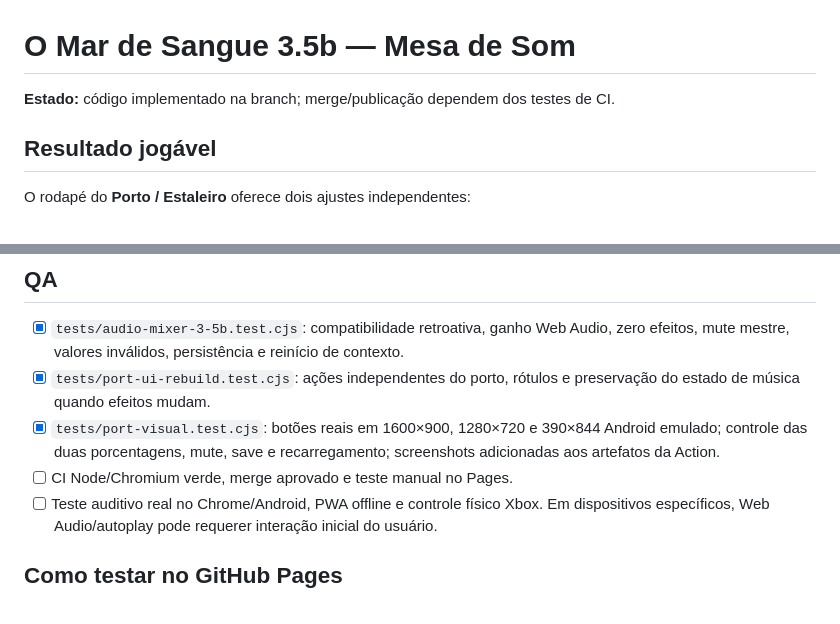
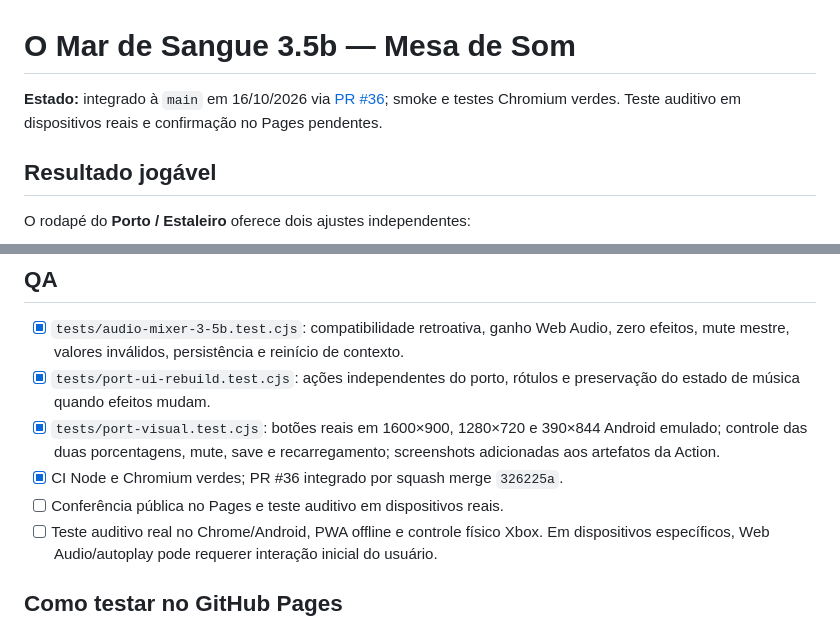
Before and after one commit to pedromaintenance/o-mar-de-sangue, a Markdown page: docs/audio-mixer-3-5b.md, 2 parts joined by grey strips. GitHub-like rendering.

Commit message:
docs(audio): record mixer 3.5b merge and passing CI checks

```diff
--- a/docs/audio-mixer-3-5b.md
+++ b/docs/audio-mixer-3-5b.md
@@ -1,6 +1,6 @@
 # O Mar de Sangue 3.5b — Mesa de Som
 
-**Estado:** código implementado na branch; merge/publicação dependem dos testes de CI.
+**Estado:** integrado à `main` em 16/10/2026 via [PR #36](https://github.com/pedromaintenance/o-mar-de-sangue/pull/36); smoke e testes Chromium verdes. Teste auditivo em dispositivos reais e confirmação no Pages pendentes.
 
 ## Resultado jogável
 
@@ -30,7 +30,8 @@ Os controles são botões HTML com rótulos de acessibilidade e agrupamento resp
 - [x] `tests/audio-mixer-3-5b.test.cjs`: compatibilidade retroativa, ganho Web Audio, zero efeitos, mute mestre, valores inválidos, persistência e reinício de contexto.
 - [x] `tests/port-ui-rebuild.test.cjs`: ações independentes do porto, rótulos e preservação do estado de música quando efeitos mudam.
 - [x] `tests/port-visual.test.cjs`: botões reais em 1600×900, 1280×720 e 390×844 Android emulado; controle das duas porcentagens, mute, save e recarregamento; screenshots adicionadas aos artefatos da Action.
-- [ ] CI Node/Chromium verde, merge aprovado e teste manual no Pages.
+- [x] CI Node e Chromium verdes; PR #36 integrado por squash merge `326225a`.
+- [ ] Conferência pública no Pages e teste auditivo em dispositivos reais.
 - [ ] Teste auditivo real no Chrome/Android, PWA offline e controle físico Xbox. Em dispositivos específicos, Web Audio/autoplay pode requerer interação inicial do usuário.
 
 ## Como testar no GitHub Pages
```
